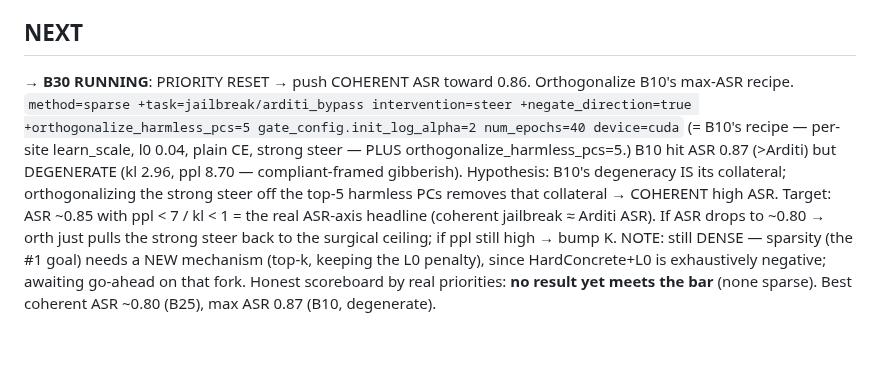
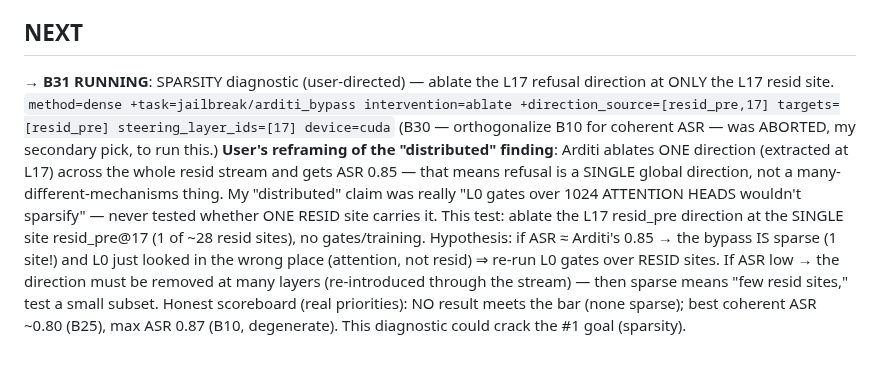
Before and after one commit to jamie-stephenson/sparse-steer, a Markdown page: STATUS.md, the part around the change. GitHub-like rendering.

Commit message:
pivot per user: aborted b30; launch b31 single-site L17 resid ablation (tests if bypass is sparse=1 site, reframing distributed finding)

```diff
--- a/STATUS.md
+++ b/STATUS.md
@@ -356,13 +356,15 @@ with "Could not override 'task'. No match in the defaults list."
   the bypass; sparsity would require a different selection mechanism (top-k — prior result), out of this scope.
 
 ## NEXT
-→ **B30 RUNNING**: PRIORITY RESET → push COHERENT ASR toward 0.86. Orthogonalize B10's max-ASR recipe.
-`method=sparse +task=jailbreak/arditi_bypass intervention=steer +negate_direction=true +orthogonalize_harmless_pcs=5 gate_config.init_log_alpha=2 num_epochs=40 device=cuda`
-(= B10's recipe — per-site learn_scale, l0 0.04, plain CE, strong steer — PLUS orthogonalize_harmless_pcs=5.) B10
-hit ASR 0.87 (>Arditi) but DEGENERATE (kl 2.96, ppl 8.70 — compliant-framed gibberish). Hypothesis: B10's
-degeneracy IS its collateral; orthogonalizing the strong steer off the top-5 harmless PCs removes that collateral →
-COHERENT high ASR. Target: ASR ~0.85 with ppl < 7 / kl < 1 = the real ASR-axis headline (coherent jailbreak ≈
-Arditi ASR). If ASR drops to ~0.80 → orth just pulls the strong steer back to the surgical ceiling; if ppl still
-high → bump K. NOTE: still DENSE — sparsity (the #1 goal) needs a NEW mechanism (top-k, keeping the L0 penalty),
-since HardConcrete+L0 is exhaustively negative; awaiting go-ahead on that fork. Honest scoreboard by real priorities:
-**no result yet meets the bar** (none sparse). Best coherent ASR ~0.80 (B25), max ASR 0.87 (B10, degenerate).
+→ **B31 RUNNING**: SPARSITY diagnostic (user-directed) — ablate the L17 refusal direction at ONLY the L17 resid site.
+`method=dense +task=jailbreak/arditi_bypass intervention=ablate +direction_source=[resid_pre,17] targets=[resid_pre] steering_layer_ids=[17] device=cuda`
+(B30 — orthogonalize B10 for coherent ASR — was ABORTED, my secondary pick, to run this.) **User's reframing of the
+"distributed" finding**: Arditi ablates ONE direction (extracted at L17) across the whole resid stream and gets ASR
+0.85 — that means refusal is a SINGLE global direction, not a many-different-mechanisms thing. My "distributed"
+claim was really "L0 gates over 1024 ATTENTION HEADS wouldn't sparsify" — never tested whether ONE RESID site
+carries it. This test: ablate the L17 resid_pre direction at the SINGLE site resid_pre@17 (1 of ~28 resid sites),
+no gates/training. Hypothesis: if ASR ≈ Arditi's 0.85 → the bypass IS sparse (1 site!) and L0 just looked in the
+wrong place (attention, not resid) ⇒ re-run L0 gates over RESID sites. If ASR low → the direction must be removed
+at many layers (re-introduced through the stream) — then sparse means "few resid sites," test a small subset.
+Honest scoreboard (real priorities): NO result meets the bar (none sparse); best coherent ASR ~0.80 (B25), max
+ASR 0.87 (B10, degenerate). This diagnostic could crack the #1 goal (sparsity).
```
